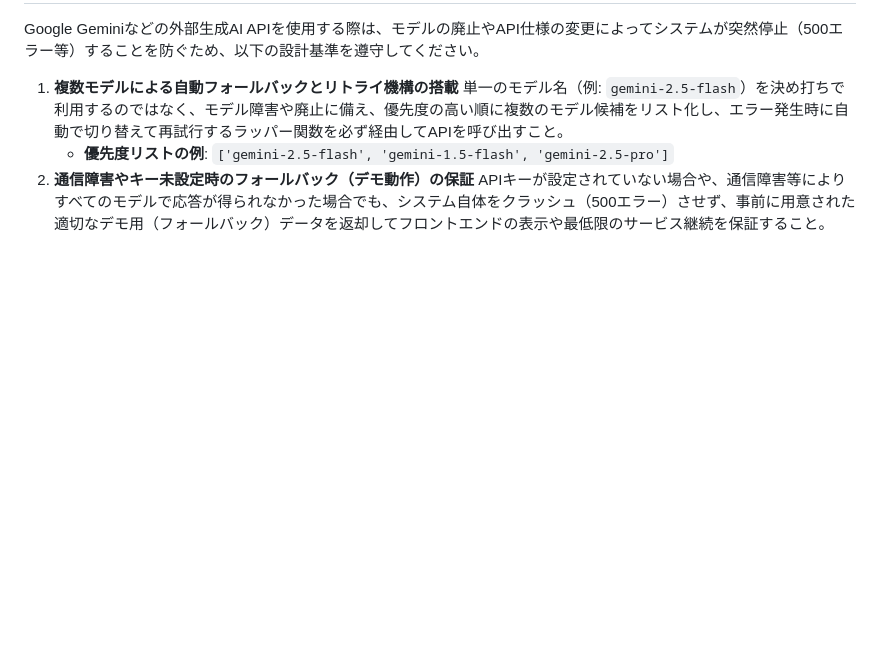
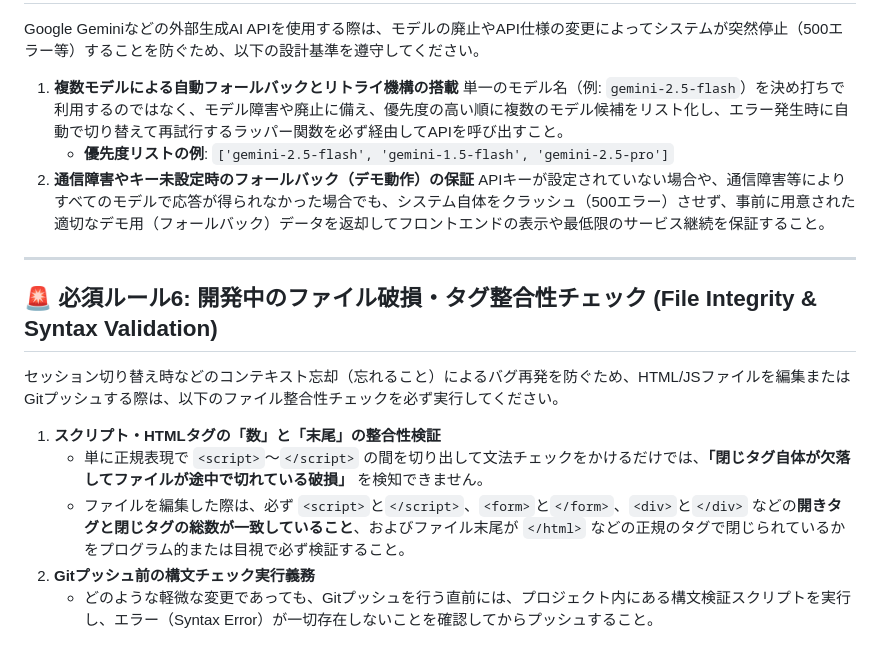
Before and after one commit to kuma19791127/RetailMedia-ad, a Markdown page: BACKEND_RULES.md, the part around the change. GitHub-like rendering; blank space fills up the shorter version.

Commit message:
docs: add Rule 6 for file integrity and tag validation to prevent regression

```diff
--- a/BACKEND_RULES.md
+++ b/BACKEND_RULES.md
@@ -91,3 +91,15 @@ Google Geminiなどの外部生成AI APIを使用する際は、モデルの廃
    - **優先度リストの例**: `['gemini-2.5-flash', 'gemini-1.5-flash', 'gemini-2.5-pro']`
 2. **通信障害やキー未設定時のフォールバック（デモ動作）の保証**
    APIキーが設定されていない場合や、通信障害等によりすべてのモデルで応答が得られなかった場合でも、システム自体をクラッシュ（500エラー）させず、事前に用意された適切なデモ用（フォールバック）データを返却してフロントエンドの表示や最低限のサービス継続を保証すること。
+
+---
+
+## 🚨 必須ルール6: 開発中のファイル破損・タグ整合性チェック (File Integrity & Syntax Validation)
+
+セッション切り替え時などのコンテキスト忘却（忘れること）によるバグ再発を防ぐため、HTML/JSファイルを編集またはGitプッシュする際は、以下のファイル整合性チェックを必ず実行してください。
+
+1. **スクリプト・HTMLタグの「数」と「末尾」の整合性検証**
+   - 単に正規表現で `<script>`〜`</script>` の間を切り出して文法チェックをかけるだけでは、**「閉じタグ自体が欠落してファイルが途中で切れている破損」** を検知できません。
+   - ファイルを編集した際は、必ず `<script>`と`</script>`、`<form>`と`</form>`、`<div>`と`</div>` などの**開きタグと閉じタグの総数が一致していること**、およびファイル末尾が `</html>` などの正規のタグで閉じられているかをプログラム的または目視で必ず検証すること。
+2. **Gitプッシュ前の構文チェック実行義務**
+   - どのような軽微な変更であっても、Gitプッシュを行う直前には、プロジェクト内にある構文検証スクリプトを実行し、エラー（Syntax Error）が一切存在しないことを確認してからプッシュすること。
```
